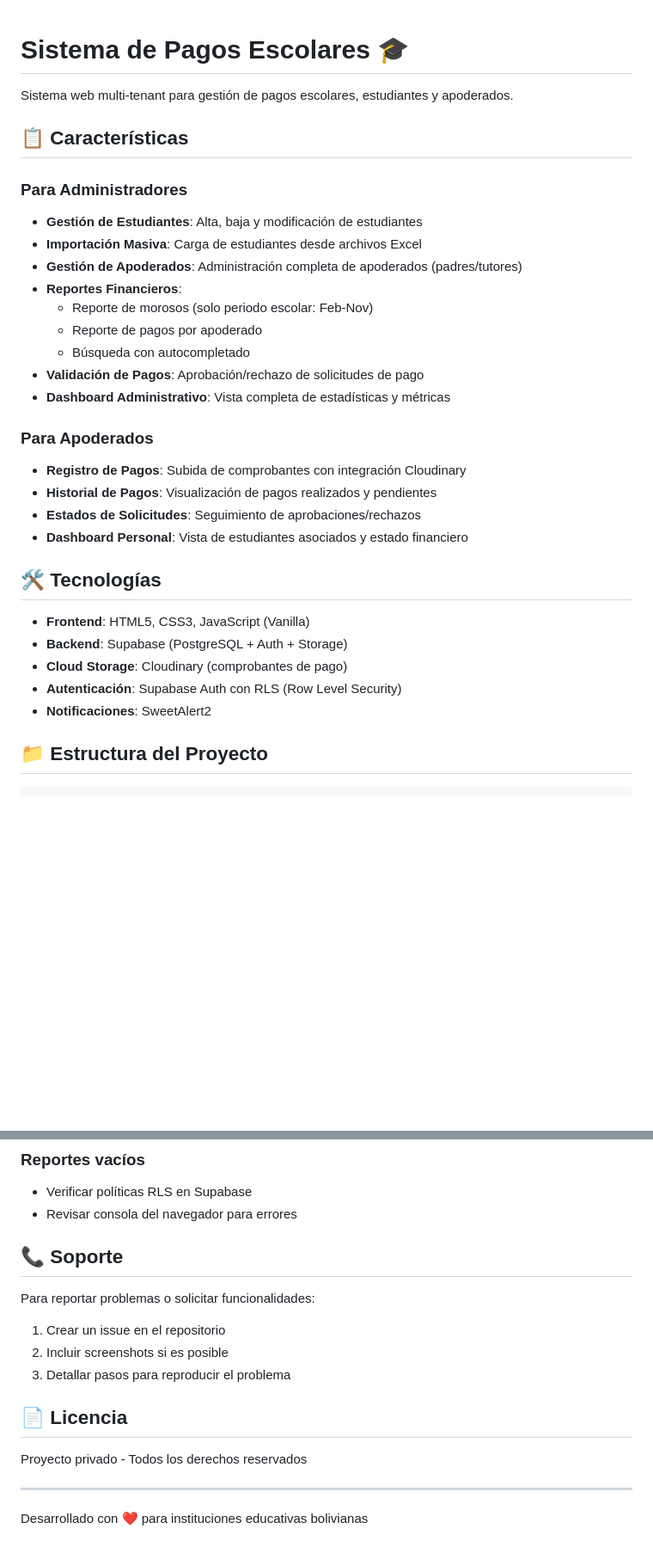
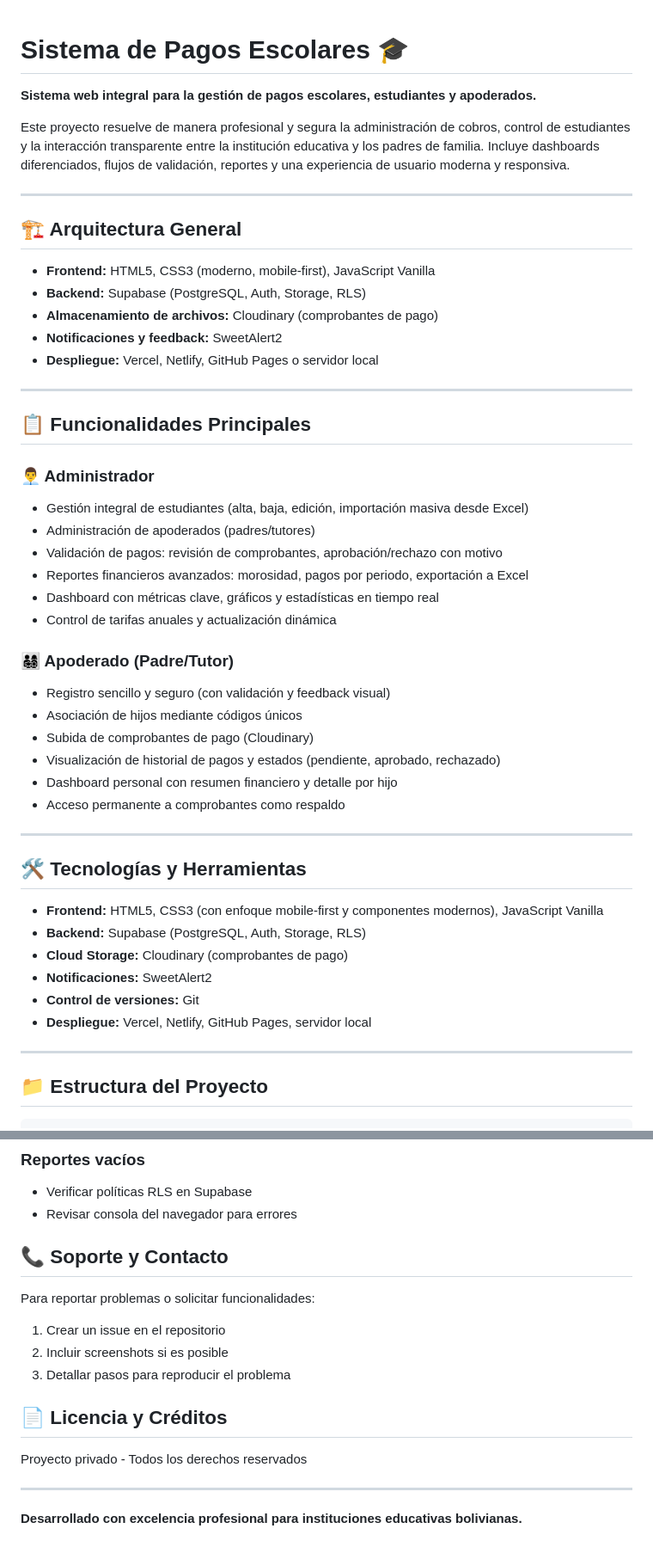
Before and after one commit to david10102016/aporte, a Markdown page: README.md, 2 parts joined by grey strips. Shown at 86% size. GitHub-like rendering; blank space fills up the shorter version.

Commit message:
Actualización

```diff
--- a/README.md
+++ b/README.md
@@ -1,33 +1,55 @@
+
 # Sistema de Pagos Escolares 🎓
 
-Sistema web multi-tenant para gestión de pagos escolares, estudiantes y apoderados.
+**Sistema web integral para la gestión de pagos escolares, estudiantes y apoderados.**
 
-## 📋 Características
+Este proyecto resuelve de manera profesional y segura la administración de cobros, control de estudiantes y la interacción transparente entre la institución educativa y los padres de familia. Incluye dashboards diferenciados, flujos de validación, reportes y una experiencia de usuario moderna y responsiva.
 
-### Para Administradores
-- **Gestión de Estudiantes**: Alta, baja y modificación de estudiantes
-- **Importación Masiva**: Carga de estudiantes desde archivos Excel
-- **Gestión de Apoderados**: Administración completa de apoderados (padres/tutores)
-- **Reportes Financieros**:
-  - Reporte de morosos (solo periodo escolar: Feb-Nov)
-  - Reporte de pagos por apoderado
-  - Búsqueda con autocompletado
-- **Validación de Pagos**: Aprobación/rechazo de solicitudes de pago
-- **Dashboard Administrativo**: Vista completa de estadísticas y métricas
+---
 
-### Para Apoderados
-- **Registro de Pagos**: Subida de comprobantes con integración Cloudinary
-- **Historial de Pagos**: Visualización de pagos realizados y pendientes
-- **Estados de Solicitudes**: Seguimiento de aprobaciones/rechazos
-- **Dashboard Personal**: Vista de estudiantes asociados y estado financiero
+## 🏗️ Arquitectura General
 
-## 🛠️ Tecnologías
+- **Frontend:** HTML5, CSS3 (moderno, mobile-first), JavaScript Vanilla
+- **Backend:** Supabase (PostgreSQL, Auth, Storage, RLS)
+- **Almacenamiento de archivos:** Cloudinary (comprobantes de pago)
+- **Notificaciones y feedback:** SweetAlert2
+- **Despliegue:** Vercel, Netlify, GitHub Pages o servidor local
 
-- **Frontend**: HTML5, CSS3, JavaScript (Vanilla)
-- **Backend**: Supabase (PostgreSQL + Auth + Storage)
-- **Cloud Storage**: Cloudinary (comprobantes de pago)
-- **Autenticación**: Supabase Auth con RLS (Row Level Security)
-- **Notificaciones**: SweetAlert2
+---
+
+
+## 📋 Funcionalidades Principales
+
+### 👨‍💼 Administrador
+- Gestión integral de estudiantes (alta, baja, edición, importación masiva desde Excel)
+- Administración de apoderados (padres/tutores)
+- Validación de pagos: revisión de comprobantes, aprobación/rechazo con motivo
+- Reportes financieros avanzados: morosidad, pagos por periodo, exportación a Excel
+- Dashboard con métricas clave, gráficos y estadísticas en tiempo real
+- Control de tarifas anuales y actualización dinámica
+
+### 👨‍👩‍👧‍👦 Apoderado (Padre/Tutor)
+- Registro sencillo y seguro (con validación y feedback visual)
+- Asociación de hijos mediante códigos únicos
+- Subida de comprobantes de pago (Cloudinary)
+- Visualización de historial de pagos y estados (pendiente, aprobado, rechazado)
+- Dashboard personal con resumen financiero y detalle por hijo
+- Acceso permanente a comprobantes como respaldo
+
+---
+
+
+## 🛠️ Tecnologías y Herramientas
+
+- **Frontend:** HTML5, CSS3 (con enfoque mobile-first y componentes modernos), JavaScript Vanilla
+- **Backend:** Supabase (PostgreSQL, Auth, Storage, RLS)
+- **Cloud Storage:** Cloudinary (comprobantes de pago)
+- **Notificaciones:** SweetAlert2
+- **Control de versiones:** Git
+- **Despliegue:** Vercel, Netlify, GitHub Pages, servidor local
+
+---
+
 
 ## 📁 Estructura del Proyecto
 
@@ -211,17 +251,20 @@ El sistema permite importar estudiantes masivamente desde Excel:
 - Verificar políticas RLS en Supabase
 - Revisar consola del navegador para errores
 
-## 📞 Soporte
+
+## 📞 Soporte y Contacto
 
 Para reportar problemas o solicitar funcionalidades:
 1. Crear un issue en el repositorio
 2. Incluir screenshots si es posible
 3. Detallar pasos para reproducir el problema
 
-## 📄 Licencia
+
+## 📄 Licencia y Créditos
+
 
 Proyecto privado - Todos los derechos reservados
 
 ---
 
-Desarrollado con ❤️ para instituciones educativas bolivianas
+**Desarrollado con excelencia profesional para instituciones educativas bolivianas.**
```
Also changed, not shown: other parts of README.md (+31 -13 lines).
